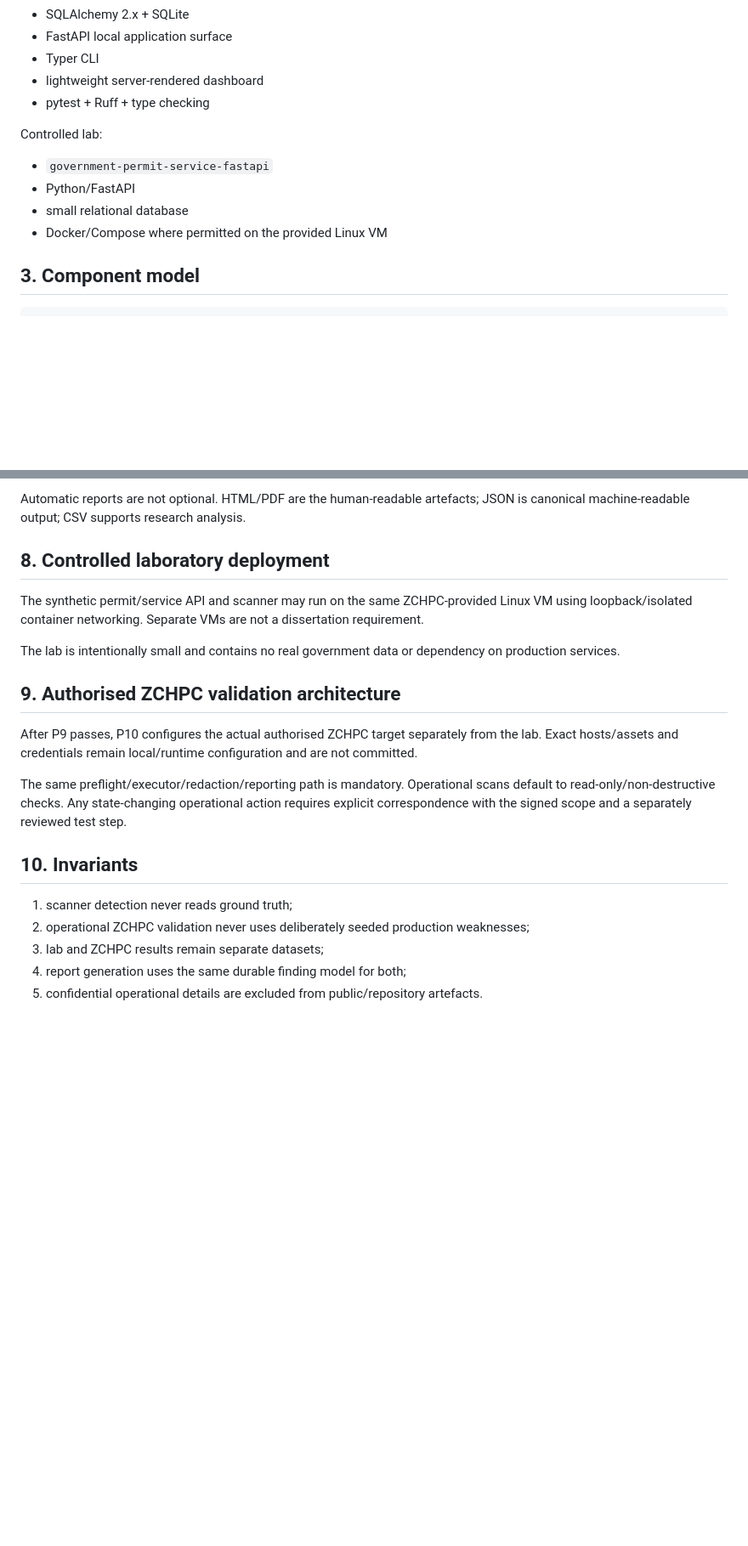
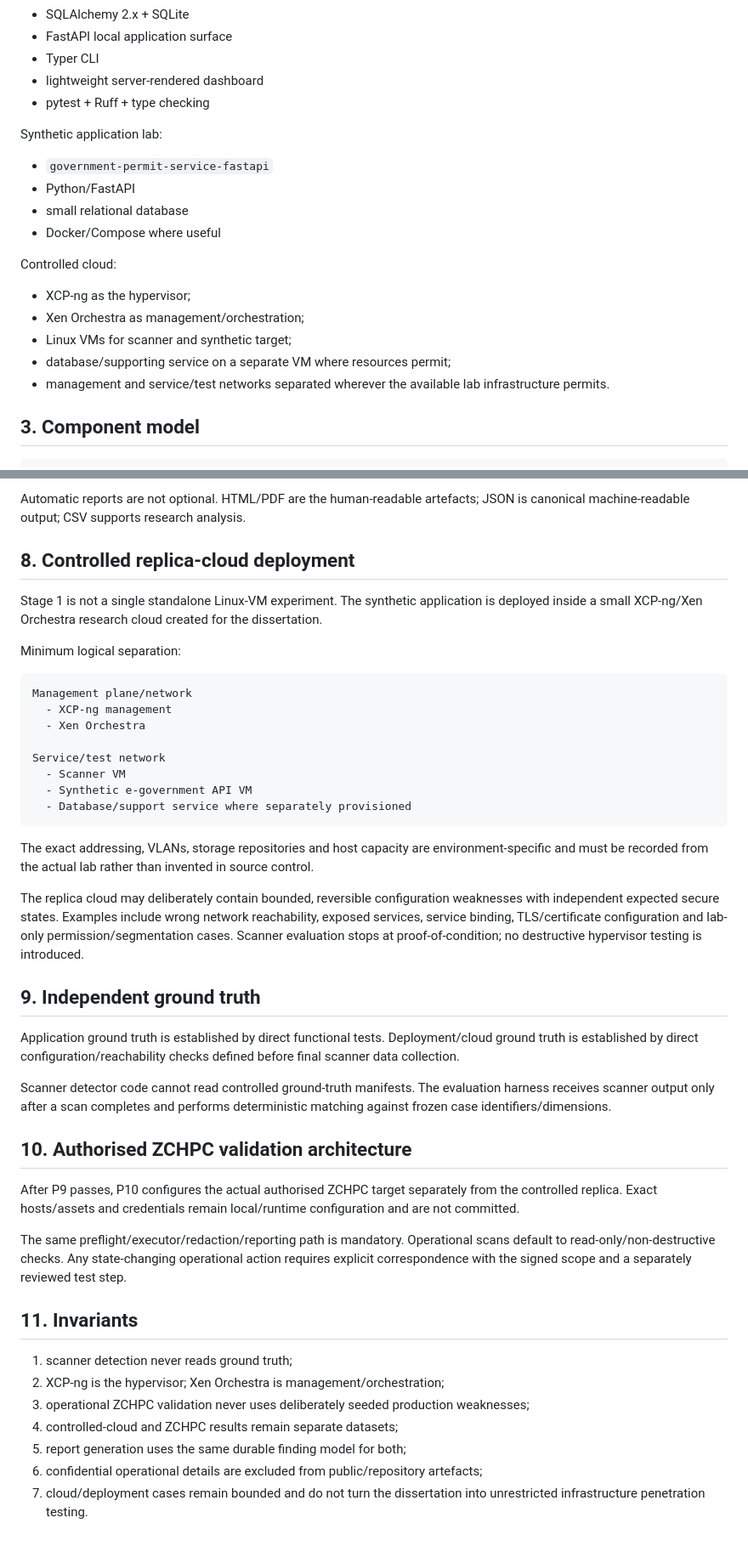
Before and after one commit to tafari3/Delicious-Dissertation, a Markdown page: docs/01-ARCHITECTURE.md, 2 parts joined by grey strips. Shown at 85% size. Drawn GitHub-style; blank space fills up the shorter version.

Commit message:
docs: define replica cloud architecture

````diff
--- a/docs/01-ARCHITECTURE.md
+++ b/docs/01-ARCHITECTURE.md
@@ -17,12 +17,20 @@ Scanner/runtime:
 - lightweight server-rendered dashboard
 - pytest + Ruff + type checking
 
-Controlled lab:
+Synthetic application lab:
 
 - `government-permit-service-fastapi`
 - Python/FastAPI
 - small relational database
-- Docker/Compose where permitted on the provided Linux VM
+- Docker/Compose where useful
+
+Controlled cloud:
+
+- XCP-ng as the hypervisor;
+- Xen Orchestra as management/orchestration;
+- Linux VMs for scanner and synthetic target;
+- database/supporting service on a separate VM where resources permit;
+- management and service/test networks separated wherever the available lab infrastructure permits.
 
 ## 3. Component model
 
@@ -104,22 +126,45 @@ Raw material may exist transiently in memory. Persistence occurs only after rule
 
 Automatic reports are not optional. HTML/PDF are the human-readable artefacts; JSON is canonical machine-readable output; CSV supports research analysis.
 
-## 8. Controlled laboratory deployment
+## 8. Controlled replica-cloud deployment
 
-The synthetic permit/service API and scanner may run on the same ZCHPC-provided Linux VM using loopback/isolated container networking. Separate VMs are not a dissertation requirement.
+Stage 1 is not a single standalone Linux-VM experiment. The synthetic application is deployed inside a small XCP-ng/Xen Orchestra research cloud created for the dissertation.
 
-The lab is intentionally small and contains no real government data or dependency on production services.
+Minimum logical separation:
 
-## 9. Authorised ZCHPC validation architecture
+```text
+Management plane/network
+  - XCP-ng management
+  - Xen Orchestra
 
-After P9 passes, P10 configures the actual authorised ZCHPC target separately from the lab. Exact hosts/assets and credentials remain local/runtime configuration and are not committed.
+Service/test network
+  - Scanner VM
+  - Synthetic e-government API VM
+  - Database/support service where separately provisioned
+```
+
+The exact addressing, VLANs, storage repositories and host capacity are environment-specific and must be recorded from the actual lab rather than invented in source control.
+
+The replica cloud may deliberately contain bounded, reversible configuration weaknesses with independent expected secure states. Examples include wrong network reachability, exposed services, service binding, TLS/certificate configuration and lab-only permission/segmentation cases. Scanner evaluation stops at proof-of-condition; no destructive hypervisor testing is introduced.
+
+## 9. Independent ground truth
+
+Application ground truth is established by direct functional tests. Deployment/cloud ground truth is established by direct configuration/reachability checks defined before final scanner data collection.
+
+Scanner detector code cannot read controlled ground-truth manifests. The evaluation harness receives scanner output only after a scan completes and performs deterministic matching against frozen case identifiers/dimensions.
+
+## 10. Authorised ZCHPC validation architecture
+
+After P9 passes, P10 configures the actual authorised ZCHPC target separately from the controlled replica. Exact hosts/assets and credentials remain local/runtime configuration and are not committed.
 
 The same preflight/executor/redaction/reporting path is mandatory. Operational scans default to read-only/non-destructive checks. Any state-changing operational action requires explicit correspondence with the signed scope and a separately reviewed test step.
 
-## 10. Invariants
+## 11. Invariants
 
 1. scanner detection never reads ground truth;
-2. operational ZCHPC validation never uses deliberately seeded production weaknesses;
-3. lab and ZCHPC results remain separate datasets;
-4. report generation uses the same durable finding model for both;
-5. confidential operational details are excluded from public/repository artefacts.
+2. XCP-ng is the hypervisor; Xen Orchestra is management/orchestration;
+3. operational ZCHPC validation never uses deliberately seeded production weaknesses;
+4. controlled-cloud and ZCHPC results remain separate datasets;
+5. report generation uses the same durable finding model for both;
+6. confidential operational details are excluded from public/repository artefacts;
+7. cloud/deployment cases remain bounded and do not turn the dissertation into unrestricted infrastructure penetration testing.
````
Also changed, not shown: other parts of docs/01-ARCHITECTURE.md (+22 -8 lines).
